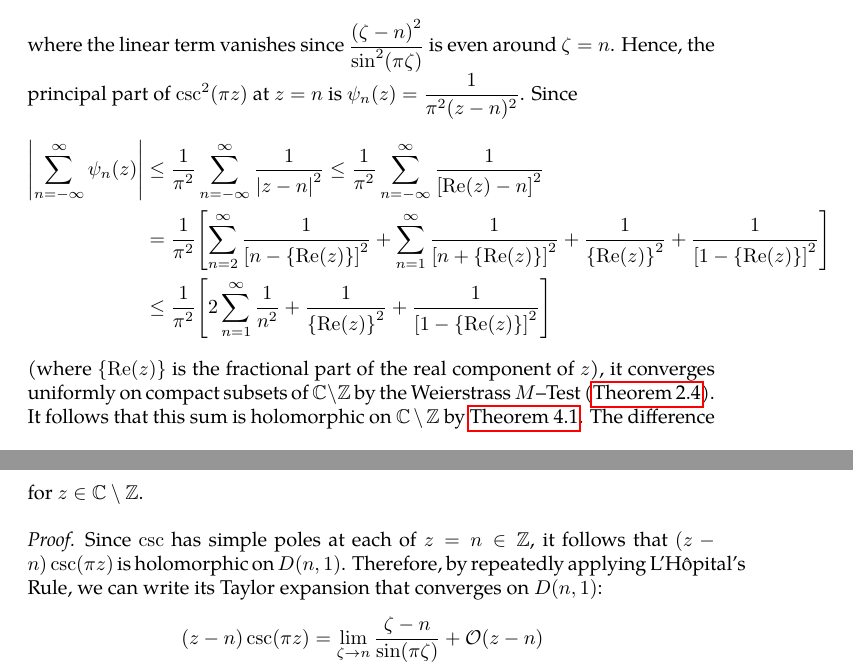
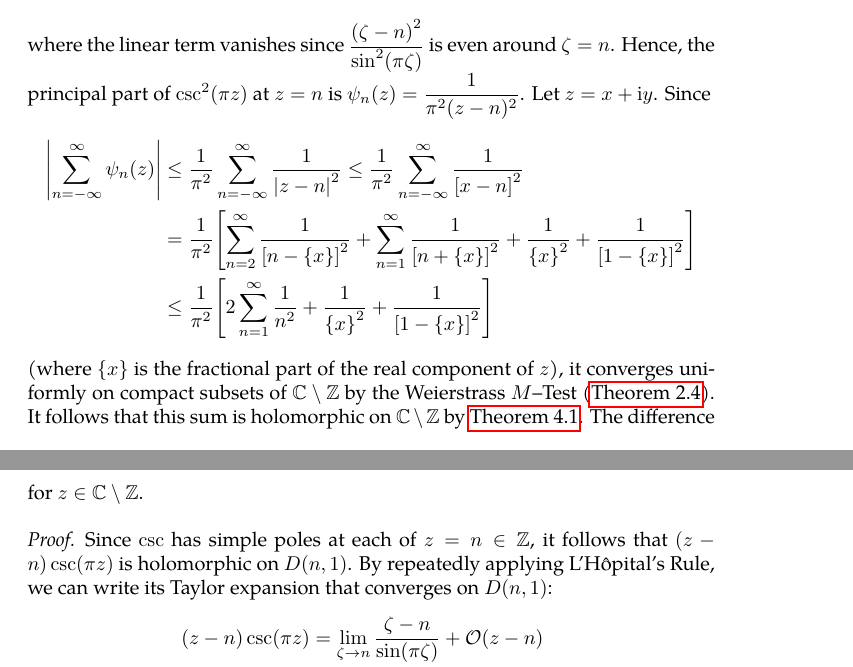
Before and after one commit to slipperking/complex-analysis-latex, a LaTeX document (main.tex): two parts of pages 108 and 109 of 140, joined at a grey line, cut so that both start at the same text. Compiled offline with pdfLaTeX.

Commit message:
overleaf_to_git (Sat Jul 26 13:03:02 2025 -0700): update main.tex from r18592 to r18595

```diff
--- a/main.tex
+++ b/main.tex
@@ -2487,12 +2487,12 @@ As it turns out, an entire function can in fact be constructed for infinitely ma
         &=\lim_{\zeta\to n}\frac{2}{2\pi^2\cos(2\pi\zeta)}+\order{(z-n)^2}\\
         &=\frac{1}{\pi^2}+\order{(z-n)^2},
     \end{align*}
-    where the linear term vanishes since \(\frac{\qty(\zeta-n)^2}{\sin[2](\pi\zeta)}\) is even around \(\zeta=n\). Hence, the principal part of \(\csc^2(\pi z)\) at \(z=n\) is \(\psi_n(z)=\frac{1}{\pi^2(z-n)^2}\). Since
-    \begin{align*}
-        \abs{\sum_{n=-\infty}^\infty\psi_n(z)}&\leq\frac{1}{\pi^2}\sum_{n=-\infty}^\infty\frac{1}{\qty|z-n|^2}\leq\frac{1}{\pi^2}\sum_{n=-\infty}^\infty\frac{1}{\qty[\Re(z)-n]^2}\\
-        &=\frac{1}{\pi^2}\qty[\sum_{n=2}^\infty\frac{1}{\qty[n-\qty{\Re(z)}]^2}+\sum_{n=1}^\infty\frac{1}{\qty[n+\qty{\Re(z)}]^2}+\frac{1}{\qty{\Re(z)}^2}+\frac{1}{\qty[1-\qty{\Re(z)}]^2}]\\
-        &\leq\frac{1}{\pi^2}\qty[2\sum_{n=1}^\infty\frac{1}{n^2}+\frac{1}{\qty{\Re(z)}^2}+\frac{1}{\qty[1-\qty{\Re(z)}]^2}]
-    \end{align*} (where \(\qty{\Re(z)}\) is the fractional part of the real component of \(z\)), it converges uniformly on compact subsets of \(\mathbb{C}\setminus\mathbb{Z}\) by the Weierstrass \(M\)--Test (\autoref{thm:weierstrassmtest}). It follows that this sum is holomorphic on \(\mathbb{C}\setminus\mathbb{Z}\) by \autoref{thm:weierstrassuniformlimit}. The difference \[f(z)=\csc[2](\pi z)-\frac{1}{\pi^2}\sum_{n=-\infty}^\infty\frac{1}{(z-n)^2}\] is holomorphic on \(\mathbb{C}\setminus\mathbb{Z}\). Since the principal parts of \(f\) at each \(z=n\) are zero, it follows that \(f\) is entire. Therefore, it is bounded on every compact subset of the complex plane. Since \(f\) is bounded on the compact rectangle \(K=\cbraces{z\in\mathbb{C}}{0\leq\Re(z)\leq 1,-1\leq\Im(z)\leq 1}\), for some \(M>0\), we have \(\abs{f}\leq M\) on \(K\). For \(0\leq x=\Re(z)\leq 1\) satisfying \(\abs{y}=\abs{\Im(z)}>1\), by the reverse triangle inequality, we have
+    where the linear term vanishes since \(\frac{\qty(\zeta-n)^2}{\sin[2](\pi\zeta)}\) is even around \(\zeta=n\). Hence, the principal part of \(\csc^2(\pi z)\) at \(z=n\) is \(\psi_n(z)=\frac{1}{\pi^2(z-n)^2}\). Let \(z=x+\ii y\). Since
+    \begin{align*}
+        \abs{\sum_{n=-\infty}^\infty\psi_n(z)}&\leq\frac{1}{\pi^2}\sum_{n=-\infty}^\infty\frac{1}{\qty|z-n|^2}\leq\frac{1}{\pi^2}\sum_{n=-\infty}^\infty\frac{1}{\qty[x-n]^2}\\
+        &=\frac{1}{\pi^2}\qty[\sum_{n=2}^\infty\frac{1}{\qty[n-\qty{x}]^2}+\sum_{n=1}^\infty\frac{1}{\qty[n+\qty{x}]^2}+\frac{1}{\qty{x}^2}+\frac{1}{\qty[1-\qty{x}]^2}]\\
+        &\leq\frac{1}{\pi^2}\qty[2\sum_{n=1}^\infty\frac{1}{n^2}+\frac{1}{\qty{x}^2}+\frac{1}{\qty[1-\qty{x}]^2}]
+    \end{align*} (where \(\qty{x}\) is the fractional part of the real component of \(z\)), it converges uniformly on compact subsets of \(\mathbb{C}\setminus\mathbb{Z}\) by the Weierstrass \(M\)--Test (\autoref{thm:weierstrassmtest}). It follows that this sum is holomorphic on \(\mathbb{C}\setminus\mathbb{Z}\) by \autoref{thm:weierstrassuniformlimit}. The difference \[f(z)=\csc[2](\pi z)-\frac{1}{\pi^2}\sum_{n=-\infty}^\infty\frac{1}{(z-n)^2}\] is holomorphic on \(\mathbb{C}\setminus\mathbb{Z}\). Since the principal parts of \(f\) at each \(z=n\) are zero, it follows that \(f\) is entire. Therefore, it is bounded on every compact subset of the complex plane. Since \(f\) is bounded on the compact rectangle \(K=\cbraces{z\in\mathbb{C}}{0\leq\Re(z)\leq 1,-1\leq\Im(z)\leq 1}\), for some \(M>0\), we have \(\abs{f}\leq M\) on \(K\). For \(0\leq x=\Re(z)\leq 1\) satisfying \(\abs{y}=\abs{\Im(z)}>1\), by the reverse triangle inequality, we have
     \begin{align*}
         \abs{f(z)}&\leq\abs{\csc[2](\pi z)}+\frac{1}{\pi^2}\qty[\sum_{n=2}^\infty\frac{1}{\qty[n-\qty{x}]^2}+\sum_{n=1}^\infty\frac{1}{\qty[n+\qty{x}]^2}+\frac{1}{\abs{z}^2}+\frac{1}{\abs{1-z}^2}]\\
         &\leq \frac{1}{\abs{\sin^2\qty[\pi(x+\ii y)]}}+\frac{1}{\pi^2}\qty[\frac{\pi^2}{3}+\frac{2}{y^2}]\\
@@ -2511,7 +2511,7 @@ As it turns out, an entire function can in fact be constructed for infinitely ma
     Prove the pole expansion formula of \[\csc(\pi z)=\frac{1}{\pi}\qty[\frac{1}{z}+2z\sum_{n=1}^\infty \frac{(-1)^n}{z^2-n^2}]\] for \(z\in\mathbb{C}\setminus\mathbb{Z}\).
 \end{example}
 \begin{proof}
-    Since \(\csc\) has simple poles at each of \(z=n\in\mathbb{Z}\), it follows that \((z-n)\csc(\pi z)\) is holomorphic on \(D(n,1)\). Therefore, by repeatedly applying L'Hôpital's Rule, we can write its Taylor expansion that converges on \(D(n,1)\):
+    Since \(\csc\) has simple poles at each of \(z=n\in\mathbb{Z}\), it follows that \((z-n)\csc(\pi z)\) is holomorphic on \(D(n,1)\). By repeatedly applying L'Hôpital's Rule, we can write its Taylor expansion that converges on \(D(n,1)\):
     \begin{align*}
         (z-n)\csc(\pi z)&=\lim_{\zeta\to n}\frac{\zeta-n}{\sin(\pi\zeta)}+\order{z-n}\\
         &=\lim_{\zeta\to n}\frac{1}{\pi\cos(\pi\zeta)}+\order{z-n}\\
```
Also changed, not shown: main.tex (2 more changed lines).
